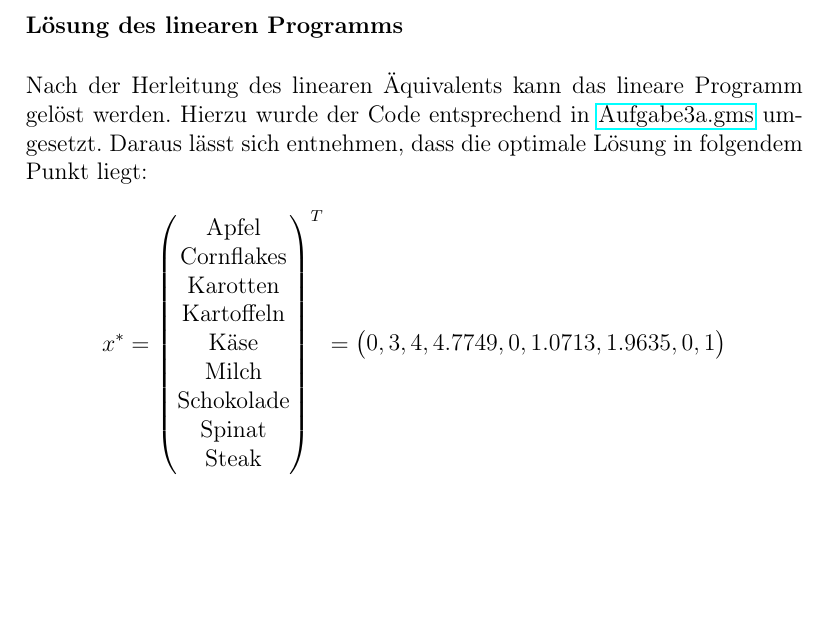
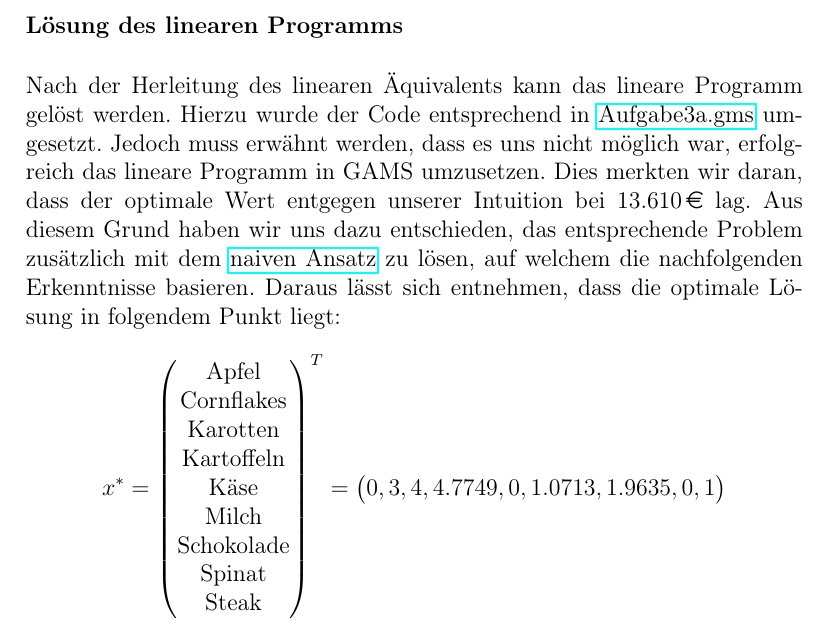
Before and after one commit to PhilippXXY/diet-optimizer-under-uncertainty, a LaTeX document (task/solution_de.tex): part of page 9 of 14, cut so that both start at the same text, the shorter picture padded with empty space. Compiled offline with pdfLaTeX.

Commit message:
Add clarification on unsuccessful implementation of the linear program in GAMS and introduction of the naive approach

```diff
--- a/task/solution_de.tex
+++ b/task/solution_de.tex
@@ -562,6 +562,7 @@ Die restlichen Schritte zur Herleitung des linearen \"Aquivalents wurden analog
 \subsubsection*{L\"osung des linearen Programms}
 
 Nach der Herleitung des linearen \"Aquivalents kann das lineare Programm gel\"ost werden. Hierzu wurde der Code entsprechend in \href{../src/r3/Aufgabe3a.gms}{Aufgabe3a.gms} umgesetzt.
+Jedoch muss erw\"ahnt werden, dass es uns nicht m\"oglich war, erfolgreich das lineare Programm in GAMS umzusetzen. Dies merkten wir daran, dass der optimale Wert entgegen unserer Intuition bei \EUR{13.610} lag. Aus diesem Grund haben wir uns dazu entschieden, das entsprechende Problem zus\"atzlich mit dem \href{../src/r3/Aufgabe3a_NaiveApproach.gms}{naiven Ansatz} zu l\"osen, auf welchem die nachfolgenden Erkenntnisse basieren.
 Daraus l\"asst sich entnehmen, dass die optimale L\"osung in folgendem Punkt liegt:
 \[
 x^* = \begin{pmatrix}
```
Also changed, not shown: task/solution_en.tex (+1 -0 lines).
